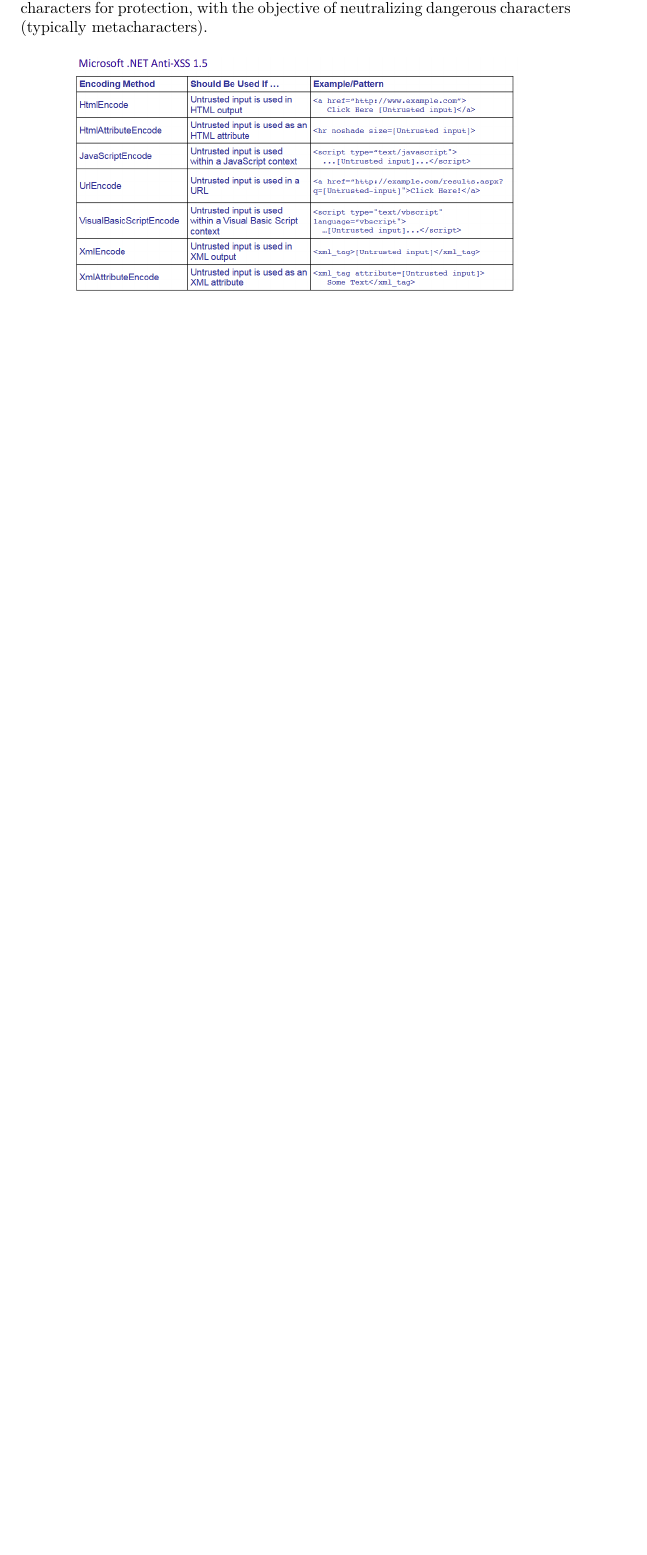
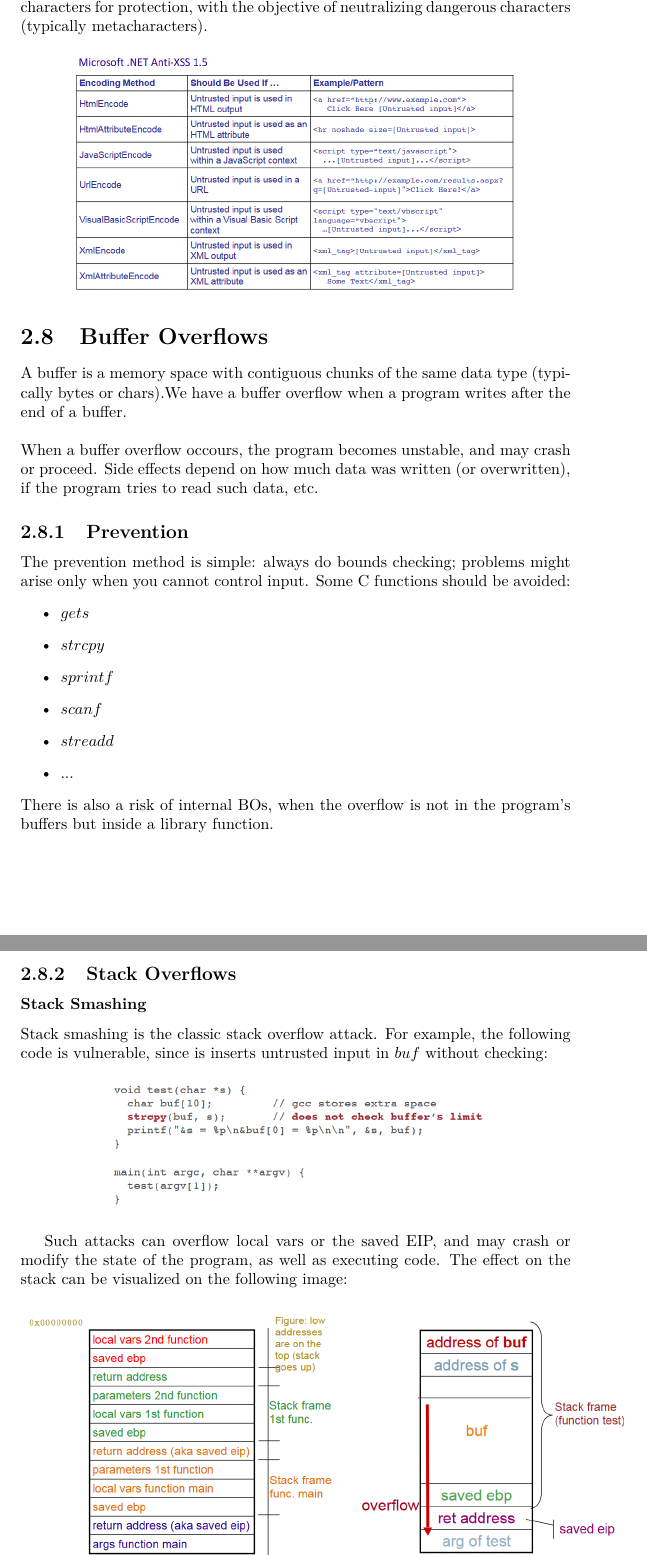
Before and after one commit to joaorsmatos02/resumos, a LaTeX document (m1/s1/ssof/SSof.tex): part of page 23 of 23 before the commit and two parts of pages 23 and 24 of 25 after it, the two joined at a grey line, cut so that both start at the same text, the shorter picture padded with empty space. Compiled offline with pdfLaTeX.

Commit message:
update ssof vssd7

```diff
--- a/m1/s1/ssof/SSof.tex
+++ b/m1/s1/ssof/SSof.tex
@@ -506,3 +506,26 @@
 \centering
 \includegraphics[scale=0.4]{12.png}
 \end{figure}
+\section{Buffer Overflows}
+A buffer is a memory space with contiguous chunks of the same data type (typically bytes or chars).We have a buffer overflow when a program writes after the end of a buffer.\\
+\\
+When a buffer overflow occours, the program becomes unstable, and may crash or proceed. Side effects depend on how much data was written (or overwritten), if the program tries to read such data, etc.
+\subsection{Prevention}
+The prevention method is simple: always do bounds checking; problems might arise only when you cannot control input. Some C functions should be avoided:
+\begin{itemize}
+\item $gets$
+\item $strcpy$
+\item $sprintf$
+\item $scanf$
+\item $streadd$
+\item ...
+\end{itemize}
+There is also a risk of internal BOs, when the overflow is not in the program’s buffers but inside a library function.
+\subsection{Stack Overflows}
+\subsubsection{Stack Smashing}
+Stack smashing is the classic stack overflow attack. For example, the following code is vulnerable, since is inserts untrusted input in $buf$ without checking:
+\begin{figure}[H]
+\centering
+\includegraphics[scale=0.4]{13.png}
+\end{figure}
+Such attacks can overflow local vars or the saved EIP, and may crash or modify the state of the program, as well as executing code. The effect on the stack can be visualized on the following image:
@@ -508,0 +535 @@
+\end{figure}
```
Also changed, not shown: m1/s1/ssof/13.png (added), m1/s1/ssof/14.png (added), m1/s1/ssof/SSof.pdf, m1/s1/ssof/SSof.tex (17 more changed lines).
